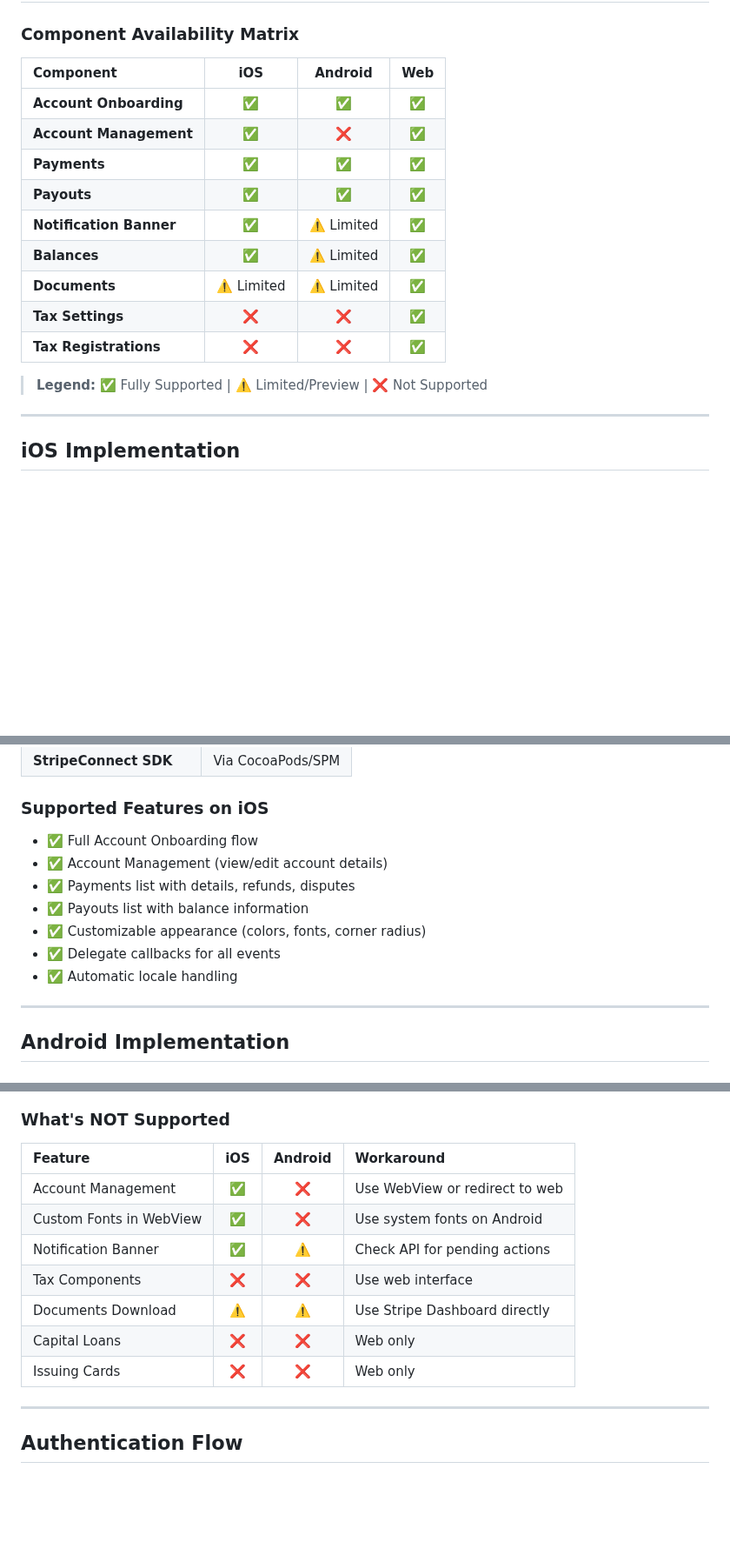
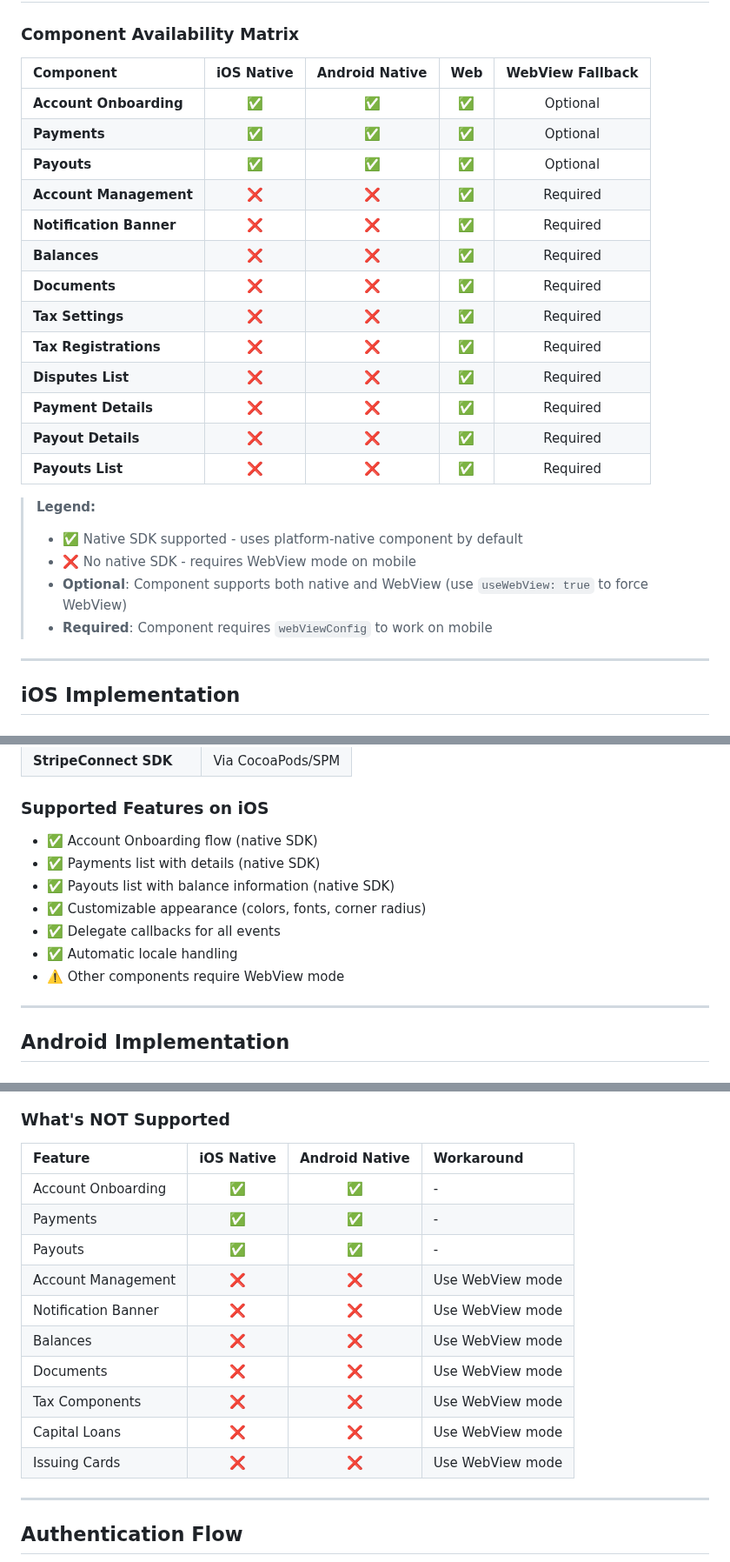
Before and after one commit to sheriax/flutter_stripe_connect, a Markdown page: docs/RESEARCH.md, 3 parts joined by grey strips. Shown at 87% size. GitHub-like rendering; blank space fills up the shorter version.

Commit message:
docs: Update component availability and feature support tables to clarify native vs. WebView integration.

```diff
--- a/docs/RESEARCH.md
+++ b/docs/RESEARCH.md
@@ -88,19 +88,27 @@ sequenceDiagram
 
 ### Component Availability Matrix
 
-| Component | iOS | Android | Web |
-|:----------|:---:|:-------:|:---:|
-| **Account Onboarding** | ✅ | ✅ | ✅ |
-| **Account Management** | ✅ | ❌ | ✅ |
-| **Payments** | ✅ | ✅ | ✅ |
-| **Payouts** | ✅ | ✅ | ✅ |
-| **Notification Banner** | ✅ | ⚠️ Limited | ✅ |
-| **Balances** | ✅ | ⚠️ Limited | ✅ |
-| **Documents** | ⚠️ Limited | ⚠️ Limited | ✅ |
-| **Tax Settings** | ❌ | ❌ | ✅ |
-| **Tax Registrations** | ❌ | ❌ | ✅ |
+| Component | iOS Native | Android Native | Web | WebView Fallback |
+|:----------|:----------:|:--------------:|:---:|:----------------:|
+| **Account Onboarding** | ✅ | ✅ | ✅ | Optional |
+| **Payments** | ✅ | ✅ | ✅ | Optional |
+| **Payouts** | ✅ | ✅ | ✅ | Optional |
+| **Account Management** | ❌ | ❌ | ✅ | Required |
+| **Notification Banner** | ❌ | ❌ | ✅ | Required |
+| **Balances** | ❌ | ❌ | ✅ | Required |
+| **Documents** | ❌ | ❌ | ✅ | Required |
+| **Tax Settings** | ❌ | ❌ | ✅ | Required |
+| **Tax Registrations** | ❌ | ❌ | ✅ | Required |
+| **Disputes List** | ❌ | ❌ | ✅ | Required |
+| **Payment Details** | ❌ | ❌ | ✅ | Required |
+| **Payout Details** | ❌ | ❌ | ✅ | Required |
+| **Payouts List** | ❌ | ❌ | ✅ | Required |
 
-> **Legend:** ✅ Fully Supported | ⚠️ Limited/Preview | ❌ Not Supported
+> **Legend:**
+> - ✅ Native SDK supported - uses platform-native component by default
+> - ❌ No native SDK - requires WebView mode on mobile
+> - **Optional**: Component supports both native and WebView (use `useWebView: true` to force WebView)
+> - **Required**: Component requires `webViewConfig` to work on mobile
 
 ---
 
@@ -165,13 +173,13 @@ flowchart LR
 
 ### Supported Features on iOS
 
-- ✅ Full Account Onboarding flow
-- ✅ Account Management (view/edit account details)
-- ✅ Payments list with details, refunds, disputes
-- ✅ Payouts list with balance information
+- ✅ Account Onboarding flow (native SDK)
+- ✅ Payments list with details (native SDK)
+- ✅ Payouts list with balance information (native SDK)
 - ✅ Customizable appearance (colors, fonts, corner radius)
 - ✅ Delegate callbacks for all events
 - ✅ Automatic locale handling
+- ⚠️ Other components require WebView mode
 
 ---
 
@@ -298,15 +306,18 @@ mindmap
 
 ### What's NOT Supported
 
-| Feature | iOS | Android | Workaround |
-|:--------|:---:|:-------:|:-----------|
-| Account Management | ✅ | ❌ | Use WebView or redirect to web |
-| Custom Fonts in WebView | ✅ | ❌ | Use system fonts on Android |
-| Notification Banner | ✅ | ⚠️ | Check API for pending actions |
-| Tax Components | ❌ | ❌ | Use web interface |
-| Documents Download | ⚠️ | ⚠️ | Use Stripe Dashboard directly |
-| Capital Loans | ❌ | ❌ | Web only |
-| Issuing Cards | ❌ | ❌ | Web only |
+| Feature | iOS Native | Android Native | Workaround |
+|:--------|:----------:|:--------------:|:-----------|
+| Account Onboarding | ✅ | ✅ | - |
+| Payments | ✅ | ✅ | - |
+| Payouts | ✅ | ✅ | - |
+| Account Management | ❌ | ❌ | Use WebView mode |
+| Notification Banner | ❌ | ❌ | Use WebView mode |
+| Balances | ❌ | ❌ | Use WebView mode |
+| Documents | ❌ | ❌ | Use WebView mode |
+| Tax Components | ❌ | ❌ | Use WebView mode |
+| Capital Loans | ❌ | ❌ | Use WebView mode |
+| Issuing Cards | ❌ | ❌ | Use WebView mode |
 
 ---
 
```
Also changed, not shown: other parts of docs/RESEARCH.md (+1 -1 lines), docs/WEBVIEW_INTEGRATION.md (+7 -4 lines).
